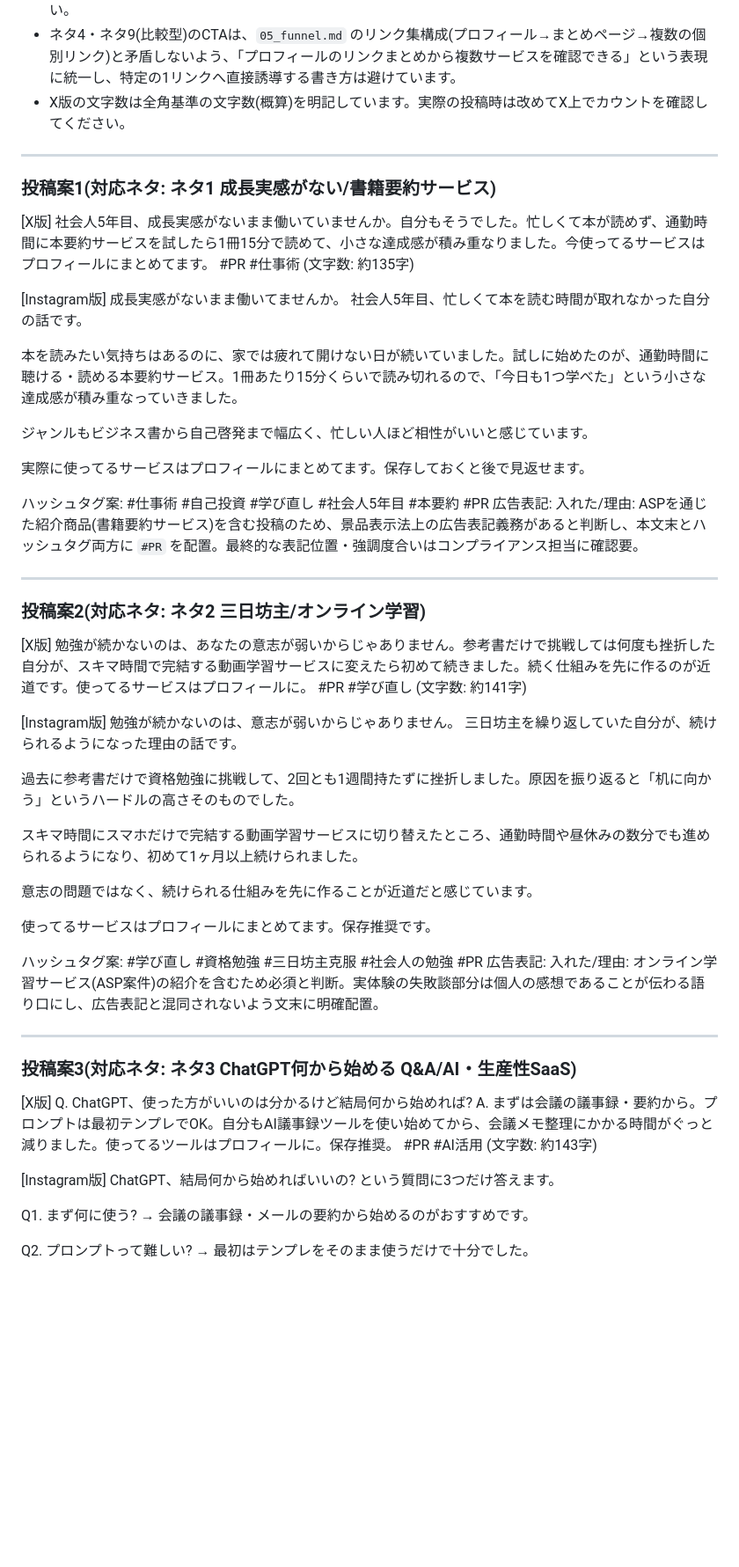
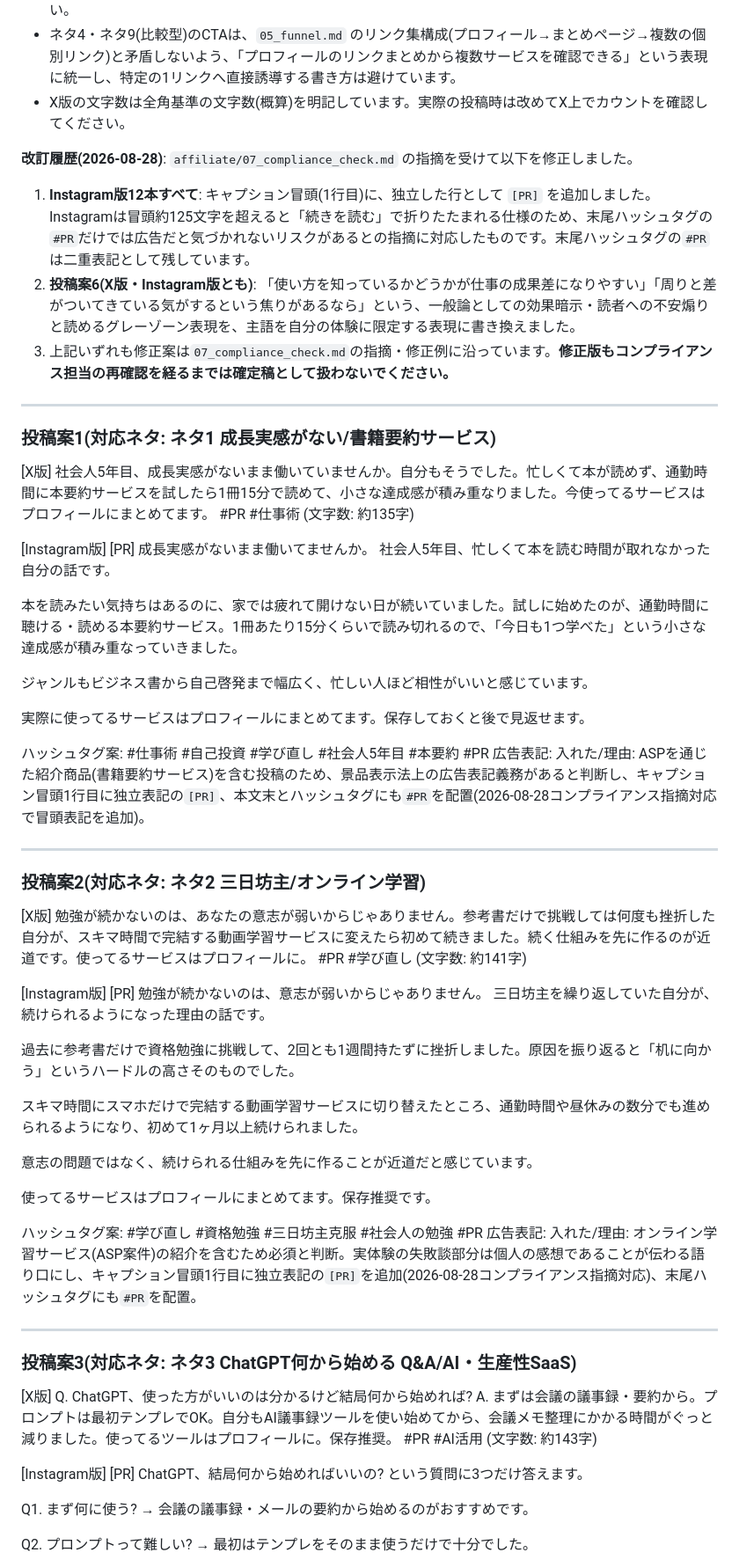
Before and after one commit to xxxysmsxxx-cmd/yoshi, a Markdown page: affiliate/04_drafts.md, the part around one of its changes. Shown at 88% size. Drawn GitHub-style; blank space fills up the shorter version.

```diff
--- a/affiliate/04_drafts.md
+++ b/affiliate/04_drafts.md
@@ -10,6 +10,11 @@
 - ネタ4・ネタ9(比較型)のCTAは、`05_funnel.md` のリンク集構成(プロフィール→まとめページ→複数の個別リンク)と矛盾しないよう、「プロフィールのリンクまとめから複数サービスを確認できる」という表現に統一し、特定の1リンクへ直接誘導する書き方は避けています。
 - X版の文字数は全角基準の文字数(概算)を明記しています。実際の投稿時は改めてX上でカウントを確認してください。
 
+**改訂履歴(2026-08-28)**: `affiliate/07_compliance_check.md` の指摘を受けて以下を修正しました。
+1. **Instagram版12本すべて**: キャプション冒頭(1行目)に、独立した行として `[PR]` を追加しました。Instagramは冒頭約125文字を超えると「続きを読む」で折りたたまれる仕様のため、末尾ハッシュタグの`#PR`だけでは広告だと気づかれないリスクがあるとの指摘に対応したものです。末尾ハッシュタグの`#PR`は二重表記として残しています。
+2. **投稿案6(X版・Instagram版とも)**: 「使い方を知っているかどうかが仕事の成果差になりやすい」「周りと差がついてきている気がするという焦りがあるなら」という、一般論としての効果暗示・読者への不安煽りと読めるグレーゾーン表現を、主語を自分の体験に限定する表現に書き換えました。
+3. 上記いずれも修正案は`07_compliance_check.md`の指摘・修正例に沿っています。**修正版もコンプライアンス担当の再確認を経るまでは確定稿として扱わないでください。**
+
 ---
 
 ### 投稿案1(対応ネタ: ネタ1 成長実感がない/書籍要約サービス)
@@ -20,6 +25,7 @@
 (文字数: 約135字)
 
 [Instagram版]
+[PR]
 成長実感がないまま働いてませんか。
 社会人5年目、忙しくて本を読む時間が取れなかった自分の話です。
 
@@ -30,7 +36,7 @@
 実際に使ってるサービスはプロフィールにまとめてます。保存しておくと後で見返せます。
 
 ハッシュタグ案: #仕事術 #自己投資 #学び直し #社会人5年目 #本要約 #PR
-広告表記: 入れた/理由: ASPを通じた紹介商品(書籍要約サービス)を含む投稿のため、景品表示法上の広告表記義務があると判断し、本文末とハッシュタグ両方に `#PR` を配置。最終的な表記位置・強調度合いはコンプライアンス担当に確認要。
+広告表記: 入れた/理由: ASPを通じた紹介商品(書籍要約サービス)を含む投稿のため、景品表示法上の広告表記義務があると判断し、キャプション冒頭1行目に独立表記の`[PR]`、本文末とハッシュタグにも`#PR`を配置(2026-08-28コンプライアンス指摘対応で冒頭表記を追加)。
 
 ---
 
@@ -42,6 +48,7 @@
 (文字数: 約141字)
 
 [Instagram版]
+[PR]
 勉強が続かないのは、意志が弱いからじゃありません。
 三日坊主を繰り返していた自分が、続けられるようになった理由の話です。
 
@@ -54,7 +61,7 @@
 使ってるサービスはプロフィールにまとめてます。保存推奨です。
 
 ハッシュタグ案: #学び直し #資格勉強 #三日坊主克服 #社会人の勉強 #PR
-広告表記: 入れた/理由: オンライン学習サービス(ASP案件)の紹介を含むため必須と判断。実体験の失敗談部分は個人の感想であることが伝わる語り口にし、広告表記と混同されないよう文末に明確配置。
+広告表記: 入れた/理由: オンライン学習サービス(ASP案件)の紹介を含むため必須と判断。実体験の失敗談部分は個人の感想であることが伝わる語り口にし、キャプション冒頭1行目に独立表記の`[PR]`を追加(2026-08-28コンプライアンス指摘対応)、末尾ハッシュタグにも`#PR`を配置。
 
 ---
 
@@ -67,6 +74,7 @@ A. まずは会議の議事録・要約から。プロンプトは最初テン
 (文字数: 約143字)
 
 [Instagram版]
+[PR]
 ChatGPT、結局何から始めればいいの?
 という質問に3つだけ答えます。
 
```
Also changed, not shown: other parts of affiliate/04_drafts.md (+35 -20 lines).
